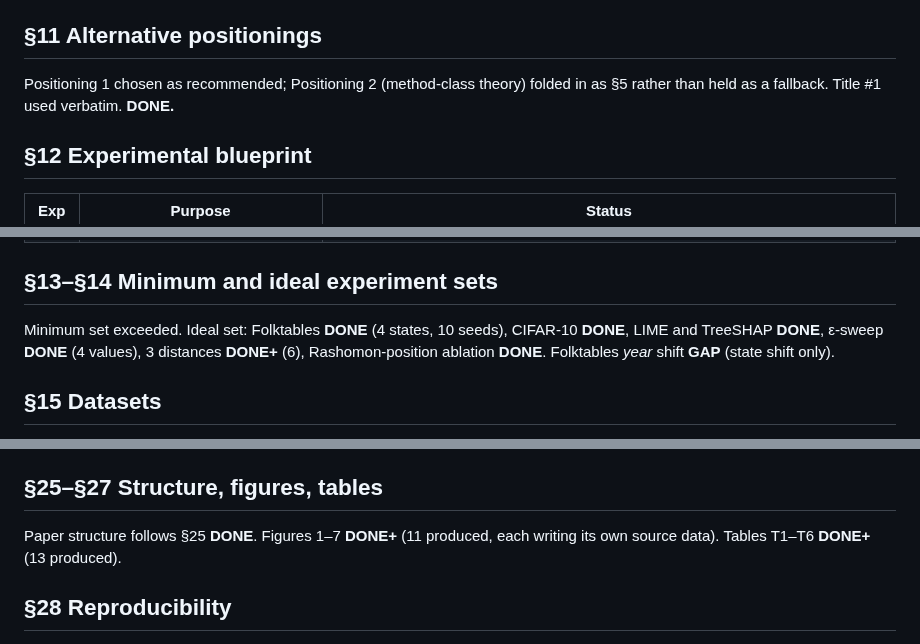
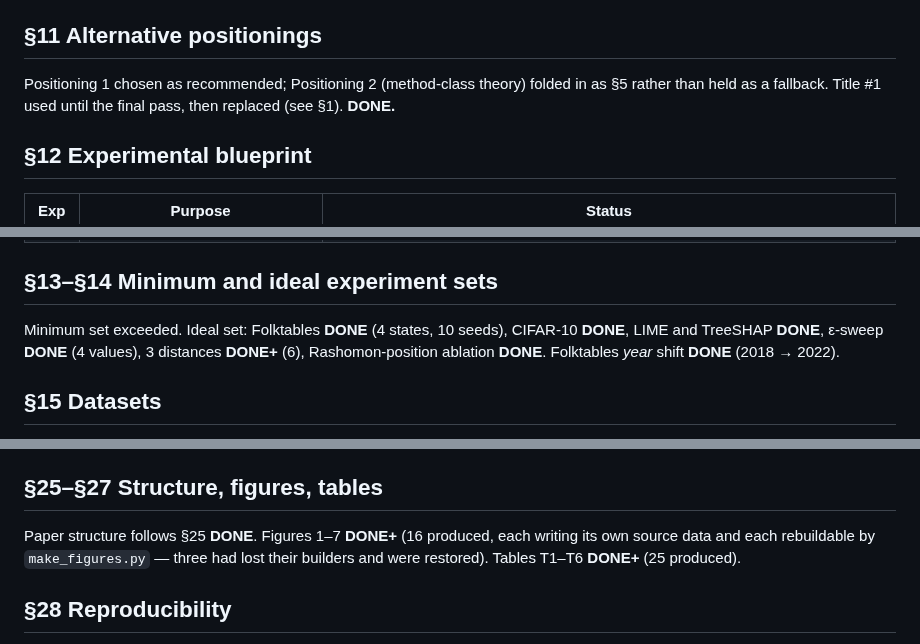
Before and after one commit to yoadjei/uec-research, a Markdown page: docs/audit_coverage.md, 3 parts joined by grey strips. GitHub-like rendering.

Commit message:
correct the title and folktables rows

```diff
--- a/docs/audit_coverage.md
+++ b/docs/audit_coverage.md
@@ -88,7 +88,7 @@ All 16 objections mapped in `paper/reviews.md`. Three conceded rather than argue
 
 ## §11 Alternative positionings
 
-Positioning 1 chosen as recommended; Positioning 2 (method-class theory) folded in as §5 rather than held as a fallback. Title #1 used verbatim. **DONE.**
+Positioning 1 chosen as recommended; Positioning 2 (method-class theory) folded in as §5 rather than held as a fallback. Title #1 used until the final pass, then replaced (see §1). **DONE.**
 
 ## §12 Experimental blueprint
 
@@ -107,7 +107,7 @@ Positioning 1 chosen as recommended; Positioning 2 (method-class theory) folded
 
 ## §13–§14 Minimum and ideal experiment sets
 
-Minimum set exceeded. Ideal set: Folktables **DONE** (4 states, 10 seeds), CIFAR-10 **DONE**, LIME and TreeSHAP **DONE**, ε-sweep **DONE** (4 values), 3 distances **DONE+** (6), Rashomon-position ablation **DONE**. Folktables *year* shift **GAP** (state shift only).
+Minimum set exceeded. Ideal set: Folktables **DONE** (4 states, 10 seeds), CIFAR-10 **DONE**, LIME and TreeSHAP **DONE**, ε-sweep **DONE** (4 values), 3 distances **DONE+** (6), Rashomon-position ablation **DONE**. Folktables *year* shift **DONE** (2018 → 2022).
 
 ## §15 Datasets
 
@@ -185,7 +185,7 @@ Attack surface **DONE** (`paper/reviews.md`). Five simulated reviews **DONE**, r
 
 ## §25–§27 Structure, figures, tables
 
-Paper structure follows §25 **DONE**. Figures 1–7 **DONE+** (11 produced, each writing its own source data). Tables T1–T6 **DONE+** (13 produced).
+Paper structure follows §25 **DONE**. Figures 1–7 **DONE+** (16 produced, each writing its own source data and each rebuildable by `make_figures.py` — three had lost their builders and were restored). Tables T1–T6 **DONE+** (25 produced).
 
 ## §28 Reproducibility
 
```
